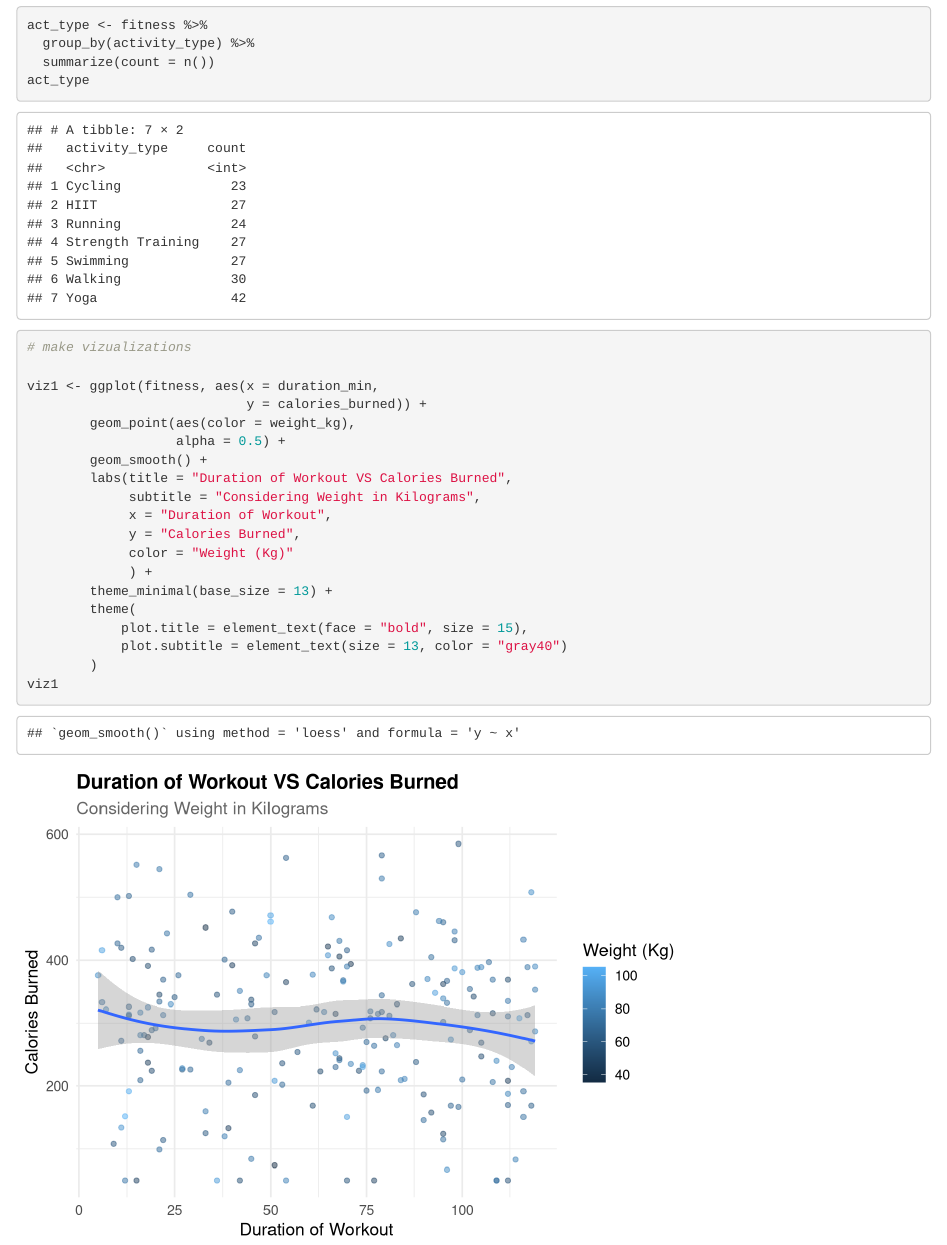
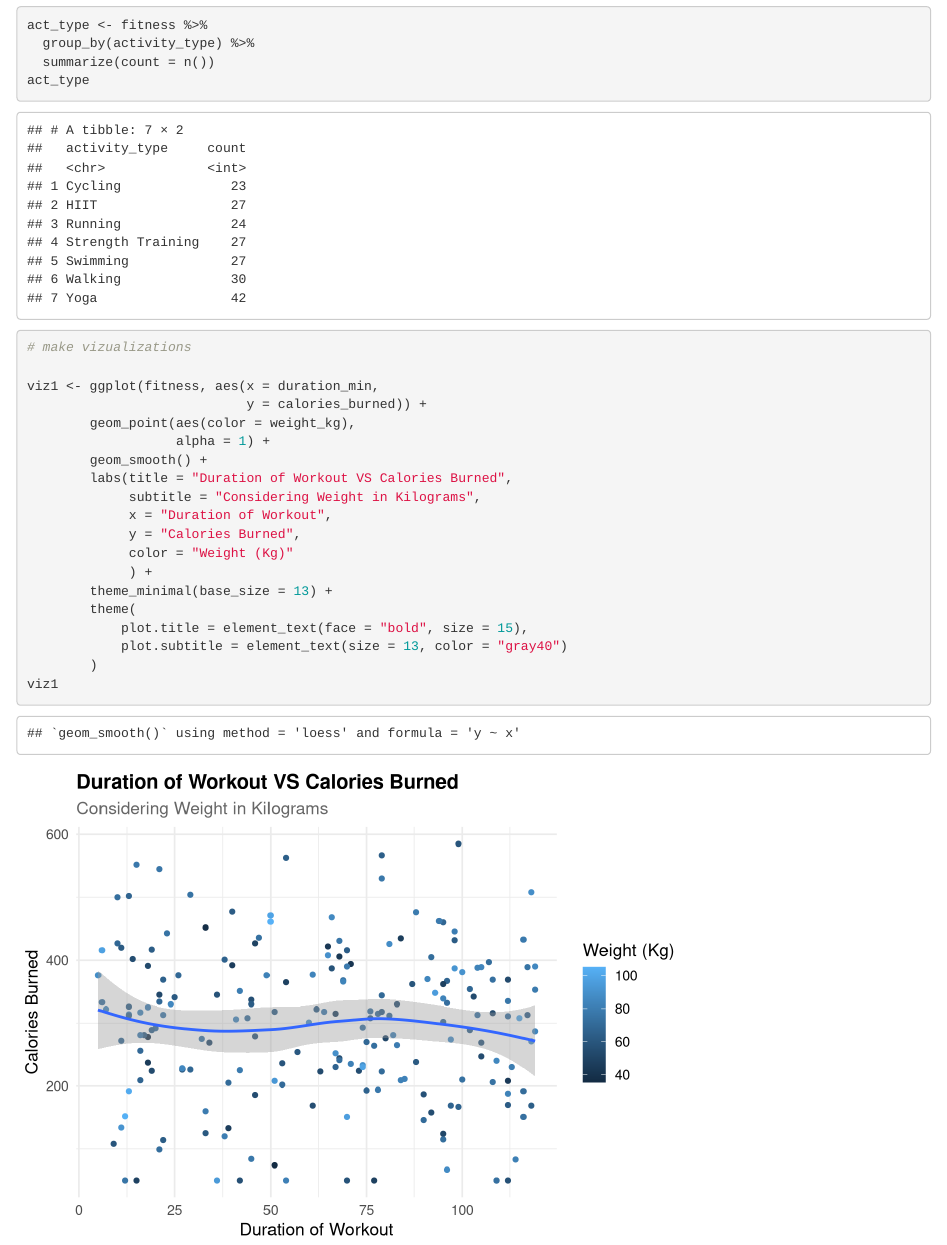
Before and after one commit to julianascii/Exploring-Learning-R, an R Markdown document (fitness_analysis.Rmd): the page in a window 1100 px wide, from 4440 px down. Rendered offline with R 4.5, knitr and Pandoc, with nearby package versions.

Commit message:
updated viz

```diff
--- a/fitness_analysis.Rmd
+++ b/fitness_analysis.Rmd
@@ -83,7 +83,7 @@ act_type
 viz1 <- ggplot(fitness, aes(x = duration_min,
                             y = calories_burned)) +
         geom_point(aes(color = weight_kg),
-                   alpha = 0.5) +
+                   alpha = 1) +
         geom_smooth() +
         labs(title = "Duration of Workout VS Calories Burned",
              subtitle = "Considering Weight in Kilograms",
```
